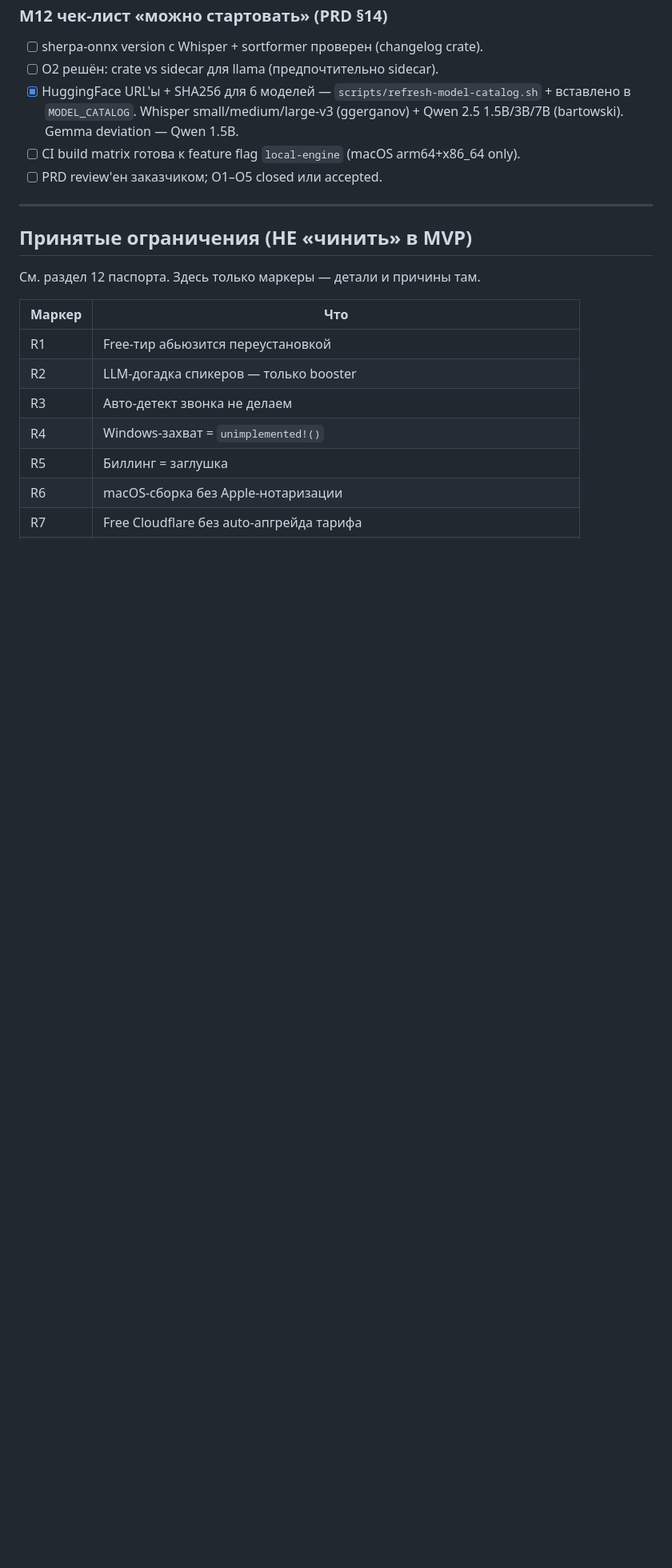
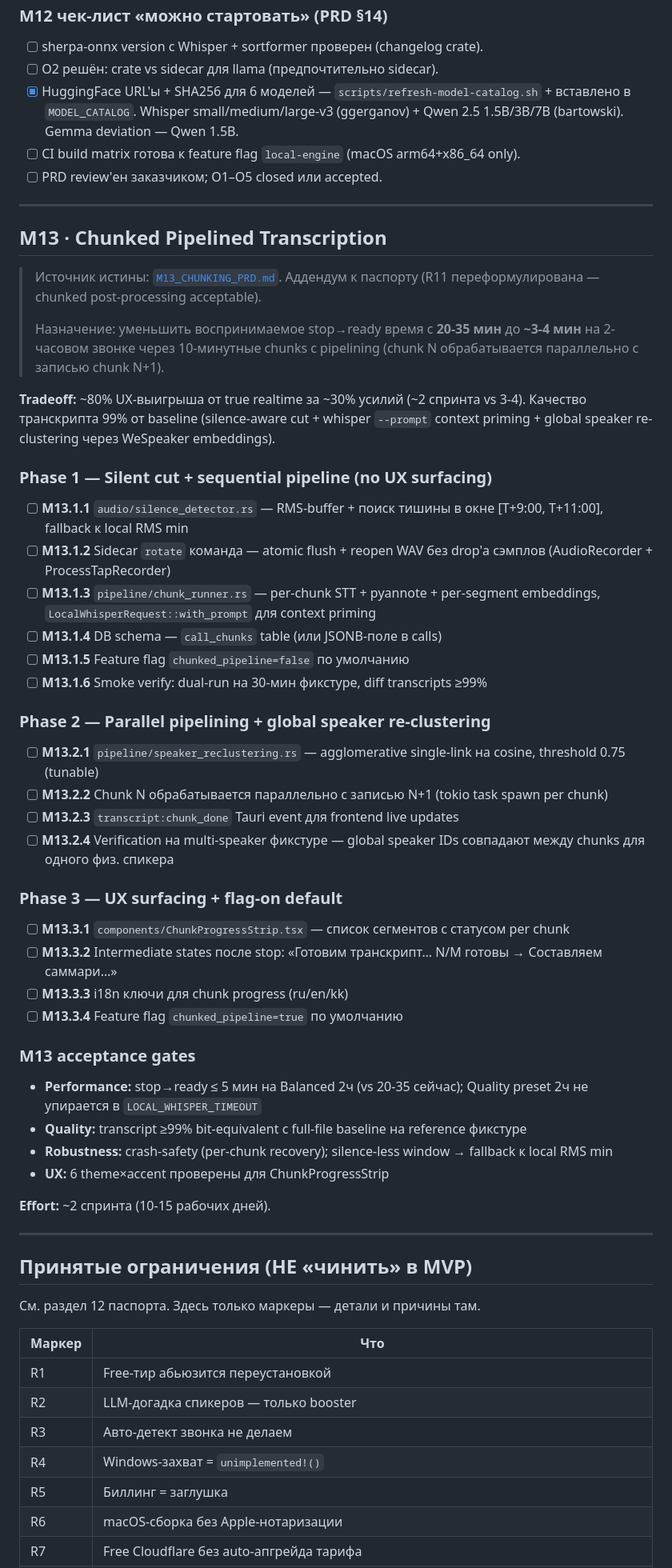
Before and after one commit to zdllucky/wotold, a Markdown page: docs/ROADMAP.md, the part around one of its changes. Shown at 80% size. Rendered like a GitHub page; blank space fills up the shorter version.

```diff
--- a/docs/ROADMAP.md
+++ b/docs/ROADMAP.md
@@ -578,6 +578,48 @@
 
 ---
 
+## M13 · Chunked Pipelined Transcription
+
+> Источник истины: [`M13_CHUNKING_PRD.md`](M13_CHUNKING_PRD.md). Аддендум к паспорту (R11 переформулирована — chunked post-processing acceptable).
+>
+> Назначение: уменьшить воспринимаемое stop→ready время с **20-35 мин** до **~3-4 мин** на 2-часовом звонке через 10-минутные chunks с pipelining (chunk N обрабатывается параллельно с записью chunk N+1).
+
+**Tradeoff:** ~80% UX-выигрыша от true realtime за ~30% усилий (~2 спринта vs 3-4). Качество транскрипта 99% от baseline (silence-aware cut + whisper `--prompt` context priming + global speaker re-clustering через WeSpeaker embeddings).
+
+### Phase 1 — Silent cut + sequential pipeline (no UX surfacing)
+
+- [ ] **M13.1.1** `audio/silence_detector.rs` — RMS-buffer + поиск тишины в окне [T+9:00, T+11:00], fallback к local RMS min
+- [ ] **M13.1.2** Sidecar `rotate` команда — atomic flush + reopen WAV без drop'а сэмплов (AudioRecorder + ProcessTapRecorder)
+- [ ] **M13.1.3** `pipeline/chunk_runner.rs` — per-chunk STT + pyannote + per-segment embeddings, `LocalWhisperRequest::with_prompt` для context priming
+- [ ] **M13.1.4** DB schema — `call_chunks` table (или JSONB-поле в calls)
+- [ ] **M13.1.5** Feature flag `chunked_pipeline=false` по умолчанию
+- [ ] **M13.1.6** Smoke verify: dual-run на 30-мин фикстуре, diff transcripts ≥99%
+
+### Phase 2 — Parallel pipelining + global speaker re-clustering
+
+- [ ] **M13.2.1** `pipeline/speaker_reclustering.rs` — agglomerative single-link на cosine, threshold 0.75 (tunable)
+- [ ] **M13.2.2** Chunk N обрабатывается параллельно с записью N+1 (tokio task spawn per chunk)
+- [ ] **M13.2.3** `transcript:chunk_done` Tauri event для frontend live updates
+- [ ] **M13.2.4** Verification на multi-speaker фикстуре — global speaker IDs совпадают между chunks для одного физ. спикера
+
+### Phase 3 — UX surfacing + flag-on default
+
+- [ ] **M13.3.1** `components/ChunkProgressStrip.tsx` — список сегментов с статусом per chunk
+- [ ] **M13.3.2** Intermediate states после stop: «Готовим транскрипт… N/M готовы → Составляем саммари…»
+- [ ] **M13.3.3** i18n ключи для chunk progress (ru/en/kk)
+- [ ] **M13.3.4** Feature flag `chunked_pipeline=true` по умолчанию
+
+### M13 acceptance gates
+
+- **Performance:** stop→ready ≤ 5 мин на Balanced 2ч (vs 20-35 сейчас); Quality preset 2ч не упирается в `LOCAL_WHISPER_TIMEOUT`
+- **Quality:** transcript ≥99% bit-equivalent с full-file baseline на reference фикстуре
+- **Robustness:** crash-safety (per-chunk recovery); silence-less window → fallback к local RMS min
+- **UX:** 6 theme×accent проверены для ChunkProgressStrip
+
+**Effort:** ~2 спринта (10-15 рабочих дней).
+
+---
+
 ## Принятые ограничения (НЕ «чинить» в MVP)
 
 См. раздел 12 паспорта. Здесь только маркеры — детали и причины там.
```
Also changed, not shown: other parts of docs/ROADMAP.md (+1 -1 lines), CLAUDE.md (+1 -1 lines), docs/M13_CHUNKING_PRD.md (added, +355 -0 lines).
